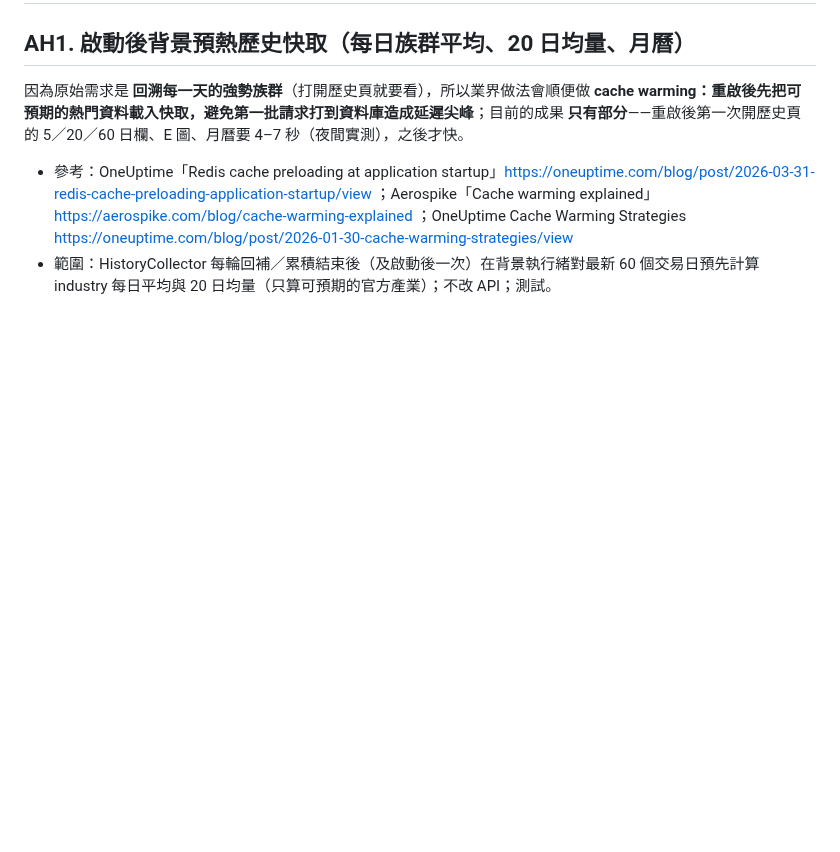
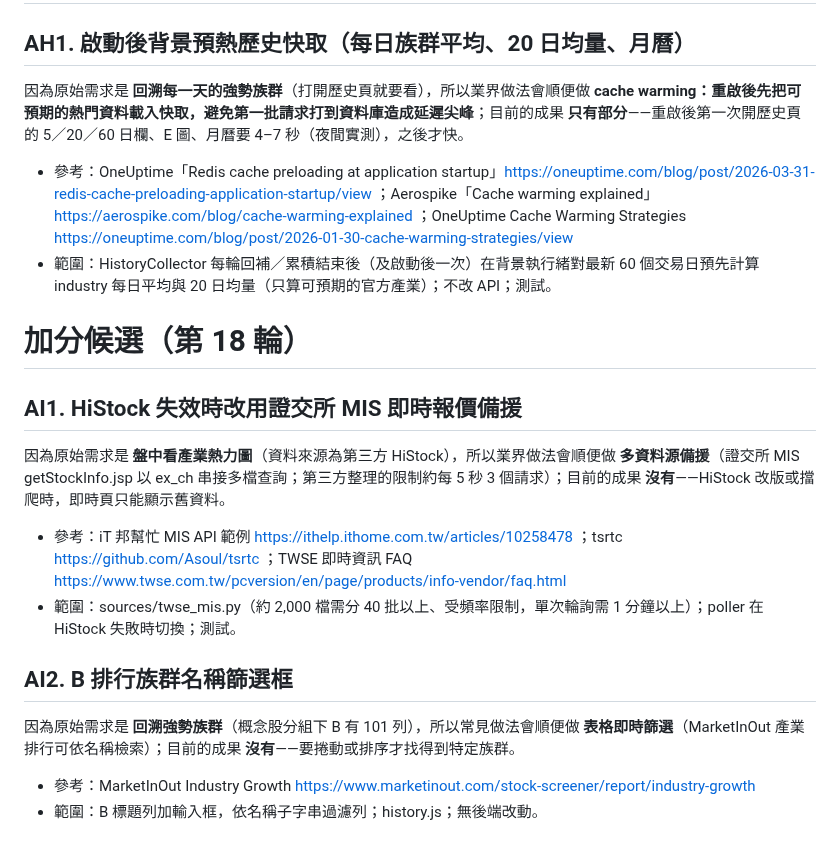
Before and after one commit to jaylooloomi/MoneyTide, a Markdown page: .agent-pipeline/candidates.md, the part around the change. Rendered like a GitHub page; blank space fills up the shorter version.

Commit message:
chore(night-shift): bonus candidates round 18
Co-Authored-By: Claude Opus 5.5 <noreply@anthropic.com>

```diff
--- a/.agent-pipeline/candidates.md
+++ b/.agent-pipeline/candidates.md
@@ -186,3 +186,15 @@
 因為原始需求是 **回溯每一天的強勢族群**（打開歷史頁就要看），所以業界做法會順便做 **cache warming：重啟後先把可預期的熱門資料載入快取，避免第一批請求打到資料庫造成延遲尖峰**；目前的成果 **只有部分**——重啟後第一次開歷史頁的 5／20／60 日欄、E 圖、月曆要 4–7 秒（夜間實測），之後才快。
 - 參考：OneUptime「Redis cache preloading at application startup」https://oneuptime.com/blog/post/2026-03-31-redis-cache-preloading-application-startup/view ；Aerospike「Cache warming explained」https://aerospike.com/blog/cache-warming-explained ；OneUptime Cache Warming Strategies https://oneuptime.com/blog/post/2026-01-30-cache-warming-strategies/view
 - 範圍：HistoryCollector 每輪回補／累積結束後（及啟動後一次）在背景執行緒對最新 60 個交易日預先計算 industry 每日平均與 20 日均量（只算可預期的官方產業）；不改 API；測試。
+
+# 加分候選（第 18 輪）
+
+## AI1. HiStock 失效時改用證交所 MIS 即時報價備援
+因為原始需求是 **盤中看產業熱力圖**（資料來源為第三方 HiStock），所以業界做法會順便做 **多資料源備援**（證交所 MIS getStockInfo.jsp 以 ex_ch 串接多檔查詢；第三方整理的限制約每 5 秒 3 個請求）；目前的成果 **沒有**——HiStock 改版或擋爬時，即時頁只能顯示舊資料。
+- 參考：iT 邦幫忙 MIS API 範例 https://ithelp.ithome.com.tw/articles/10258478 ；tsrtc https://github.com/Asoul/tsrtc ；TWSE 即時資訊 FAQ https://www.twse.com.tw/pcversion/en/page/products/info-vendor/faq.html
+- 範圍：sources/twse_mis.py（約 2,000 檔需分 40 批以上、受頻率限制，單次輪詢需 1 分鐘以上）；poller 在 HiStock 失敗時切換；測試。
+
+## AI2. B 排行族群名稱篩選框
+因為原始需求是 **回溯強勢族群**（概念股分組下 B 有 101 列），所以常見做法會順便做 **表格即時篩選**（MarketInOut 產業排行可依名稱檢索）；目前的成果 **沒有**——要捲動或排序才找得到特定族群。
+- 參考：MarketInOut Industry Growth https://www.marketinout.com/stock-screener/report/industry-growth
+- 範圍：B 標題列加輸入框，依名稱子字串過濾列；history.js；無後端改動。
```
